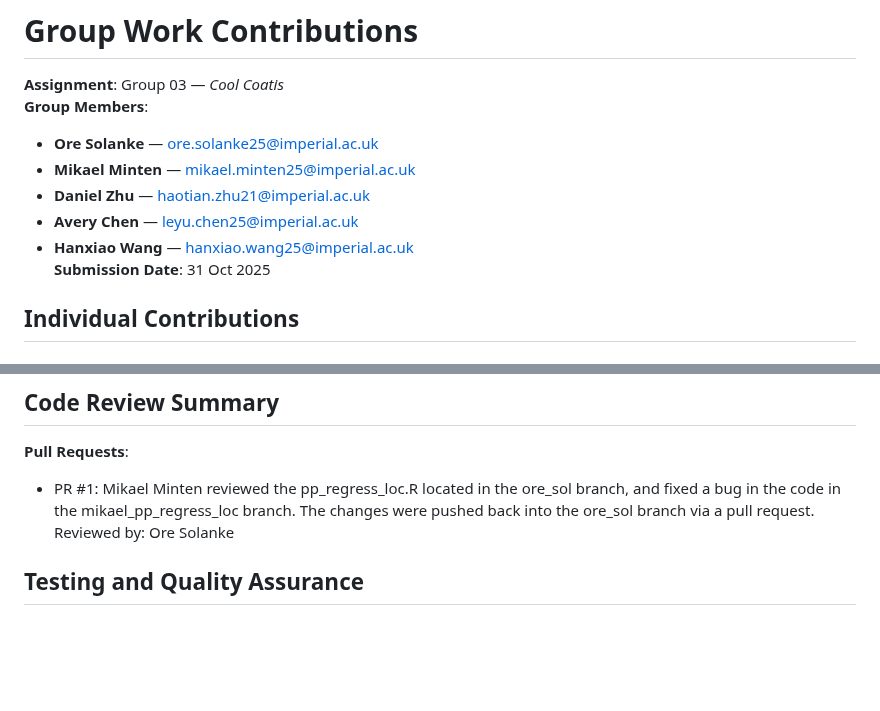
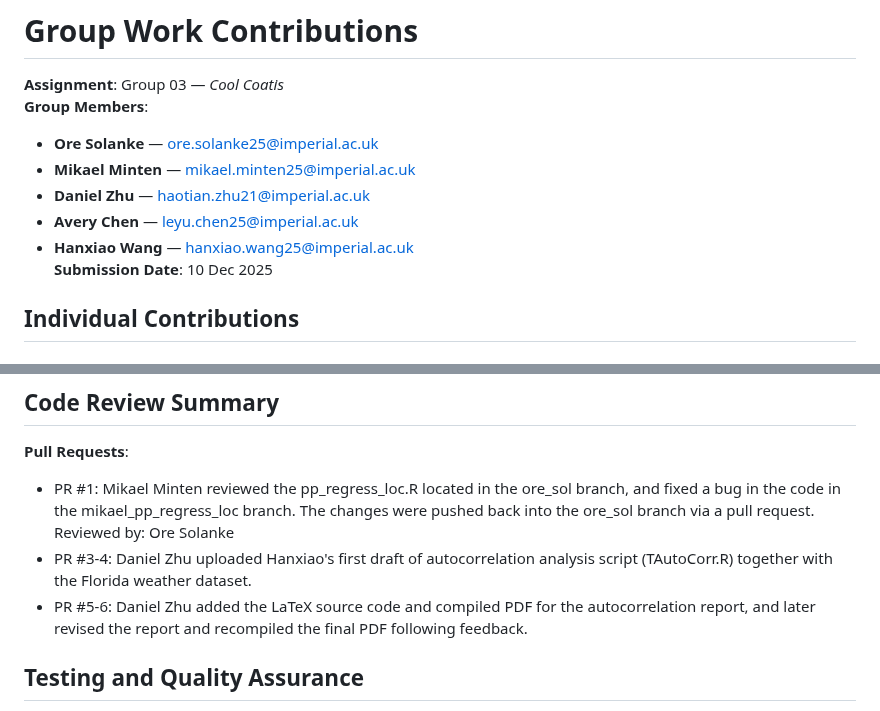
Before and after one commit to Mikael54/03_cool_coatis, a Markdown page: CONTRIBUTIONS.md, 2 parts joined by grey strips. Drawn GitHub-style; blank space fills up the shorter version.

```diff
--- a/CONTRIBUTIONS.md
+++ b/CONTRIBUTIONS.md
@@ -7,7 +7,7 @@
 - **Daniel Zhu** — haotian.zhu21@imperial.ac.uk
 - **Avery Chen** — leyu.chen25@imperial.ac.uk
 - **Hanxiao Wang** — hanxiao.wang25@imperial.ac.uk
-**Submission Date**: 31 Oct 2025
+**Submission Date**: 10 Dec 2025
 
 ## Individual Contributions
 
@@ -125,6 +135,8 @@ Each member was responsible for writing and testing their respective scripts, fo
 
 **Pull Requests**:
 - PR #1: Mikael Minten reviewed the pp_regress_loc.R located in the ore_sol branch, and fixed a bug in the code in the mikael_pp_regress_loc branch. The changes were pushed back into the ore_sol branch via a pull request. Reviewed by: Ore Solanke
+- PR #3-4: Daniel Zhu uploaded Hanxiao's first draft of autocorrelation analysis script (TAutoCorr.R) together with the Florida weather dataset.
+- PR #5-6: Daniel Zhu added the LaTeX source code and compiled PDF for the autocorrelation report, and later revised the report and recompiled the final PDF following feedback.
 
 
 ## Testing and Quality Assurance
```
Also changed, not shown: other parts of CONTRIBUTIONS.md (+14 -4 lines).
